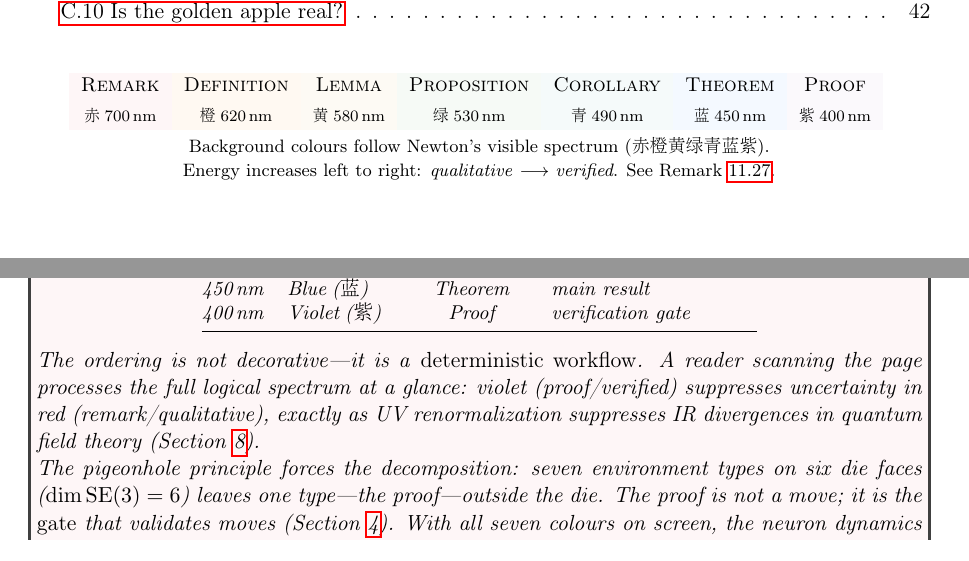
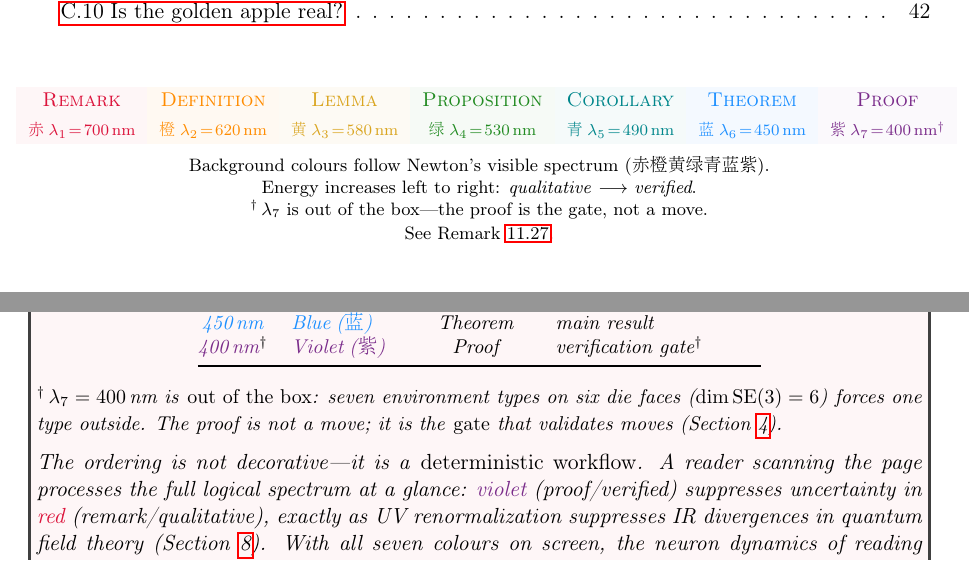
Before and after one commit to JianghanZHang/math-mirrot-ai, a LaTeX paper (paper/main.tex): two parts of pages 3 and 32 of 42, joined at a grey line, cut so that both start at the same text. Compiled offline with pdfLaTeX.

Commit message:
paper: inline spectral coloring + λ₇ out of the box
Rainbow legend and spectral-workflow remark table now use
\textcolor{specX} for each wavelength/color entry. Wavelengths
labeled λ₁=700nm through λ₇=400nm. Dagger annotation on λ₇:
"out of the box — the proof is the gate, not a move."

Co-Authored-By: Claude Opus 4.6 <noreply@anthropic.com>

```diff
--- a/paper/main.tex
+++ b/paper/main.tex
@@ -181,20 +181,20 @@ and that self-validation eliminates hallucination by construction.
   >{\columncolor{specBlue!5}}c
   >{\columncolor{specViolet!3}}c
   @{}}
-\textsc{Remark} &
-\textsc{Definition} &
-\textsc{Lemma} &
-\textsc{Proposition} &
-\textsc{Corollary} &
-\textsc{Theorem} &
-\textsc{Proof} \\[1pt]
-{\scriptsize\begin{CJK}{UTF8}{gbsn}赤\end{CJK}\;700\,nm} &
-{\scriptsize\begin{CJK}{UTF8}{gbsn}橙\end{CJK}\;620\,nm} &
-{\scriptsize\begin{CJK}{UTF8}{gbsn}黄\end{CJK}\;580\,nm} &
-{\scriptsize\begin{CJK}{UTF8}{gbsn}绿\end{CJK}\;530\,nm} &
-{\scriptsize\begin{CJK}{UTF8}{gbsn}青\end{CJK}\;490\,nm} &
-{\scriptsize\begin{CJK}{UTF8}{gbsn}蓝\end{CJK}\;450\,nm} &
-{\scriptsize\begin{CJK}{UTF8}{gbsn}紫\end{CJK}\;400\,nm} \\
+\textcolor{specRed}{\textsc{Remark}} &
+\textcolor{specOrange}{\textsc{Definition}} &
+\textcolor{specYellow}{\textsc{Lemma}} &
+\textcolor{specGreen}{\textsc{Proposition}} &
+\textcolor{specCyan}{\textsc{Corollary}} &
+\textcolor{specBlue}{\textsc{Theorem}} &
+\textcolor{specViolet}{\textsc{Proof}} \\[1pt]
+{\scriptsize\textcolor{specRed}{\begin{CJK}{UTF8}{gbsn}赤\end{CJK}\;$\lambda_1\!=\!700$\,nm}} &
+{\scriptsize\textcolor{specOrange}{\begin{CJK}{UTF8}{gbsn}橙\end{CJK}\;$\lambda_2\!=\!620$\,nm}} &
+{\scriptsize\textcolor{specYellow}{\begin{CJK}{UTF8}{gbsn}黄\end{CJK}\;$\lambda_3\!=\!580$\,nm}} &
+{\scriptsize\textcolor{specGreen}{\begin{CJK}{UTF8}{gbsn}绿\end{CJK}\;$\lambda_4\!=\!530$\,nm}} &
+{\scriptsize\textcolor{specCyan}{\begin{CJK}{UTF8}{gbsn}青\end{CJK}\;$\lambda_5\!=\!490$\,nm}} &
+{\scriptsize\textcolor{specBlue}{\begin{CJK}{UTF8}{gbsn}蓝\end{CJK}\;$\lambda_6\!=\!450$\,nm}} &
+{\scriptsize\textcolor{specViolet}{\begin{CJK}{UTF8}{gbsn}紫\end{CJK}\;$\lambda_7\!=\!400$\,nm$^{\dagger}$}} \\
 \end{tabular}
 \renewcommand{\arraystretch}{1.0}
 
@@ -203,7 +203,8 @@ and that self-validation eliminates hallucination by construction.
 Background colours follow Newton's visible spectrum
 (\begin{CJK}{UTF8}{gbsn}赤橙黄绿青蓝紫\end{CJK}).\\
 Energy increases left to right: \emph{qualitative}
-$\longrightarrow$ \emph{verified}.
+$\longrightarrow$ \emph{verified}.\\
+$^{\dagger}$\,$\lambda_7$ is out of the box---the proof is the gate, not a move.\\
 See Remark~\ref{rem:spectral-workflow}.}
 \end{center}
 \bigskip
@@ -3202,31 +3203,31 @@ $\lambda$ & Colour & Environment & Energy \\
         & Proposition & intermediate claim \\
-490\,nm & Cyan\;(\begin{CJK}{UTF8}{gbsn}青\end{CJK})
+\textcolor{specCyan}{490\,nm} & \textcolor{specCyan}{Cyan\;(\begin{CJK}{UTF8}{gbsn}青\end{CJK})}
         & Corollary   & consequence of theorem \\
-450\,nm & Blue\;(\begin{CJK}{UTF8}{gbsn}蓝\end{CJK})
+\textcolor{specBlue}{450\,nm} & \textcolor{specBlue}{Blue\;(\begin{CJK}{UTF8}{gbsn}蓝\end{CJK})}
         & Theorem     & main result \\
-400\,nm & Violet\;(\begin{CJK}{UTF8}{gbsn}紫\end{CJK})
-        & Proof       & verification gate \\
+\textcolor{specViolet}{400\,nm}$^{\dagger}$ & \textcolor{specViolet}{Violet\;(\begin{CJK}{UTF8}{gbsn}紫\end{CJK})}
+        & Proof       & verification gate$^{\dagger}$ \\
 \bottomrule
 \end{tabular}
 \end{center}
 %
+\noindent
+{\small $^{\dagger}$\,$\lambda_7 = 400$\,nm is \emph{out of the box}:
+seven environment types on six die faces
+($\dim\mathrm{SE}(3) = 6$) forces one type outside.
+The proof is not a move; it is the \emph{gate}
+that validates moves (Section~\ref{sec:gate}).}
+
+\medskip
 The ordering is not decorative---it is a \emph{deterministic
 workflow}.
 A reader scanning the page processes
 the full logical spectrum at a glance:
-violet (proof/verified) suppresses uncertainty in
-red (remark/qualitative),
+\textcolor{specViolet}{violet} (proof/verified) suppresses uncertainty in
+\textcolor{specRed}{red} (remark/qualitative),
 exactly as UV renormalization suppresses IR divergences
 in quantum field theory
 (Section~\ref{sec:rg}).
-
-The pigeonhole principle forces the decomposition:
-seven environment types on six die faces
-($\dim\mathrm{SE}(3) = 6$) leaves one type---the
-proof---outside the die.
-The proof is not a move; it is the \emph{gate}
-that validates moves
-(Section~\ref{sec:gate}).
 With all seven colours on screen, the neuron dynamics
 of reading operates at full bandwidth:
 no bottleneck, no stuck state, deterministic flow.
```
Also changed, not shown: paper/main.tex (8 more changed lines).
